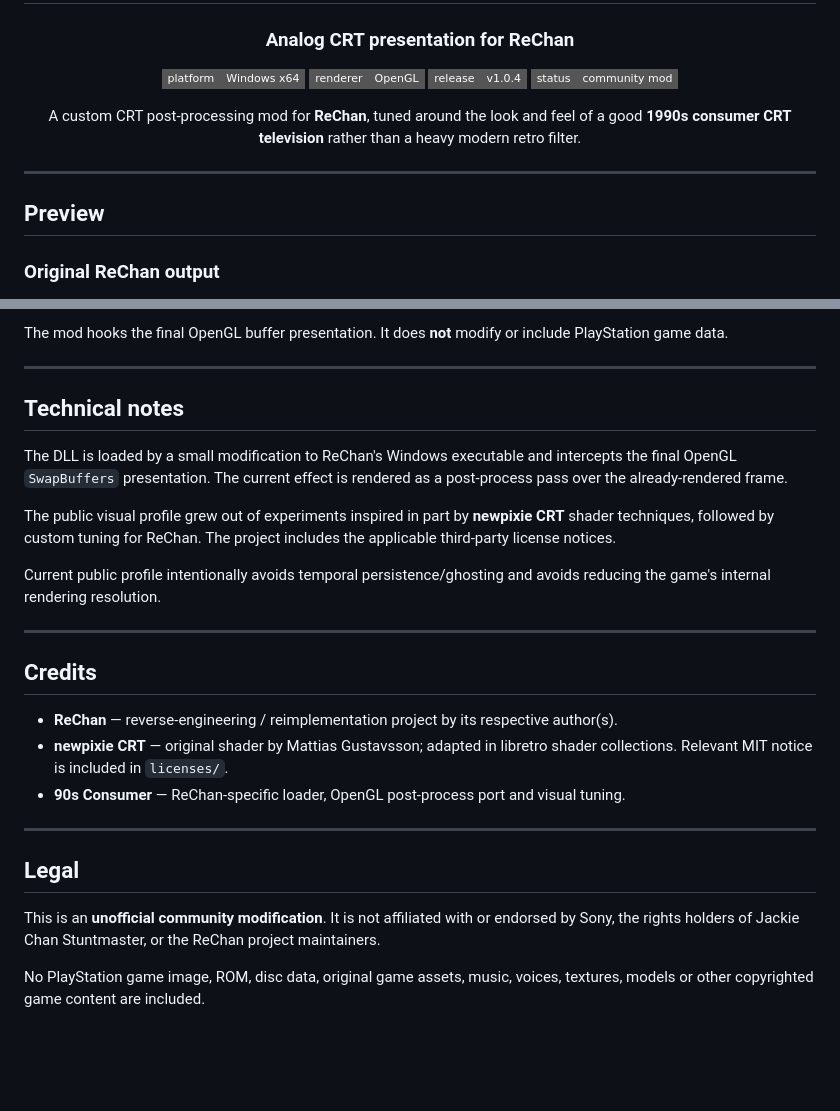
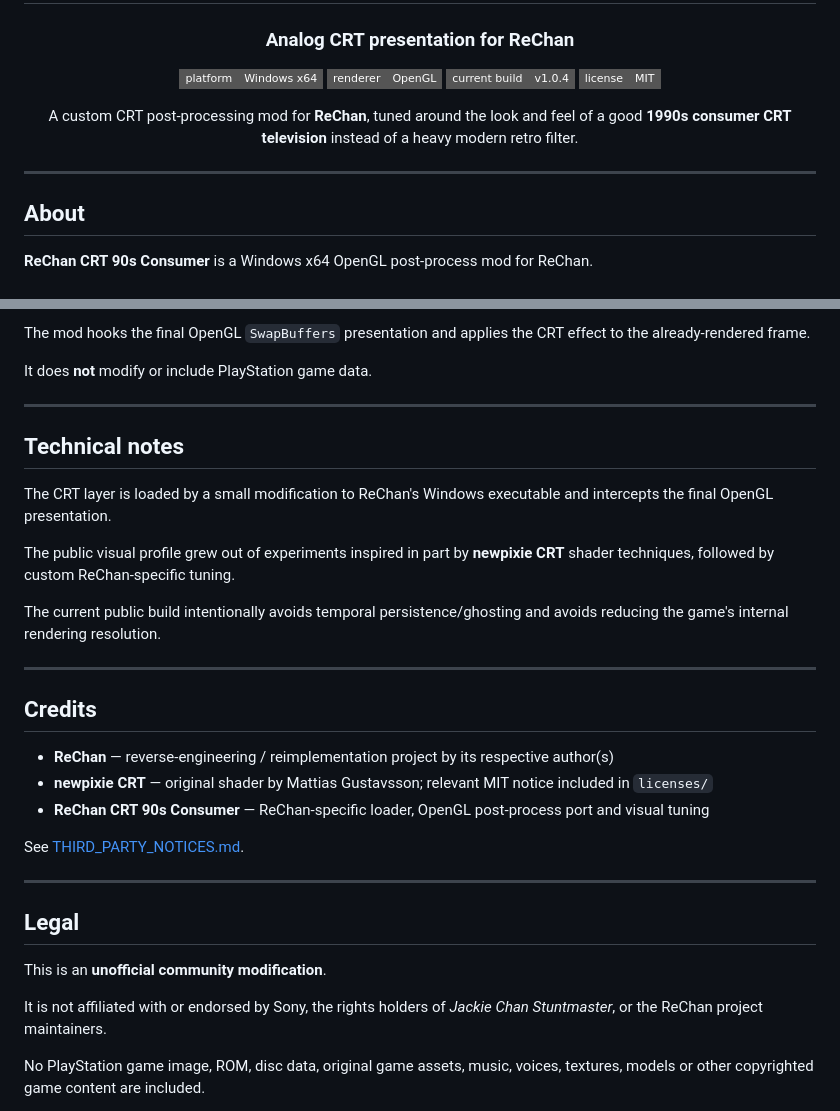
Before and after one commit to L3X4RS/ReChan-CRT-90s-Consumer, a Markdown page: README.md, 2 parts joined by grey strips. Rendered like a GitHub page; badges without logos; blank space fills up the shorter version.

Commit message:
Polish project page

```diff
--- a/README.md
+++ b/README.md
@@ -6,16 +6,16 @@
 
 [![Platform](https://img.shields.io/badge/platform-Windows%20x64-555555?style=flat-square)](#compatibility)
 [![Renderer](https://img.shields.io/badge/renderer-OpenGL-555555?style=flat-square)](#compatibility)
-[![Release](https://img.shields.io/badge/release-v1.0.4-555555?style=flat-square)](#download)
-[![Status](https://img.shields.io/badge/status-community%20mod-555555?style=flat-square)](#legal)
+[![Current build](https://img.shields.io/badge/current_build-v1.0.4-555555?style=flat-square)](RELEASE_NOTES_v1.0.4.md)
+[![License](https://img.shields.io/badge/license-MIT-555555?style=flat-square)](LICENSE)
 
-A custom CRT post-processing mod for **ReChan**, tuned around the look and feel of a good **1990s consumer CRT television** rather than a heavy modern retro filter.
+A custom CRT post-processing mod for **ReChan**, tuned around the look and feel of a good **1990s consumer CRT television** instead of a heavy modern retro filter.
 
 </div>
 
 ---
 
-## Preview
+## About
 
-### Original ReChan output
+**ReChan CRT 90s Consumer** is a Windows x64 OpenGL post-process mod for ReChan.
 
@@ -105,30 +113,36 @@ Restore your original `rechan.exe`, then remove:
 - ReChan OpenGL rendering path
 
-The mod hooks the final OpenGL buffer presentation. It does **not** modify or include PlayStation game data.
+The mod hooks the final OpenGL `SwapBuffers` presentation and applies the CRT effect to the already-rendered frame.
+
+It does **not** modify or include PlayStation game data.
 
 ---
 
 ## Technical notes
 
-The DLL is loaded by a small modification to ReChan's Windows executable and intercepts the final OpenGL `SwapBuffers` presentation. The current effect is rendered as a post-process pass over the already-rendered frame.
+The CRT layer is loaded by a small modification to ReChan's Windows executable and intercepts the final OpenGL presentation.
 
-The public visual profile grew out of experiments inspired in part by **newpixie CRT** shader techniques, followed by custom tuning for ReChan. The project includes the applicable third-party license notices.
+The public visual profile grew out of experiments inspired in part by **newpixie CRT** shader techniques, followed by custom ReChan-specific tuning.
 
-Current public profile intentionally avoids temporal persistence/ghosting and avoids reducing the game's internal rendering resolution.
+The current public build intentionally avoids temporal persistence/ghosting and avoids reducing the game's internal rendering resolution.
 
 ---
 
 ## Credits
 
-- **ReChan** — reverse-engineering / reimplementation project by its respective author(s).
-- **newpixie CRT** — original shader by Mattias Gustavsson; adapted in libretro shader collections. Relevant MIT notice is included in `licenses/`.
-- **90s Consumer** — ReChan-specific loader, OpenGL post-process port and visual tuning.
+- **ReChan** — reverse-engineering / reimplementation project by its respective author(s)
+- **newpixie CRT** — original shader by Mattias Gustavsson; relevant MIT notice included in `licenses/`
+- **ReChan CRT 90s Consumer** — ReChan-specific loader, OpenGL post-process port and visual tuning
+
+See [THIRD_PARTY_NOTICES.md](THIRD_PARTY_NOTICES.md).
 
 ---
 
 ## Legal
 
-This is an **unofficial community modification**. It is not affiliated with or endorsed by Sony, the rights holders of Jackie Chan Stuntmaster, or the ReChan project maintainers.
+This is an **unofficial community modification**.
+
+It is not affiliated with or endorsed by Sony, the rights holders of *Jackie Chan Stuntmaster*, or the ReChan project maintainers.
 
 No PlayStation game image, ROM, disc data, original game assets, music, voices, textures, models or other copyrighted game content are included.
 
```
Also changed, not shown: other parts of README.md (+34 -26 lines).
